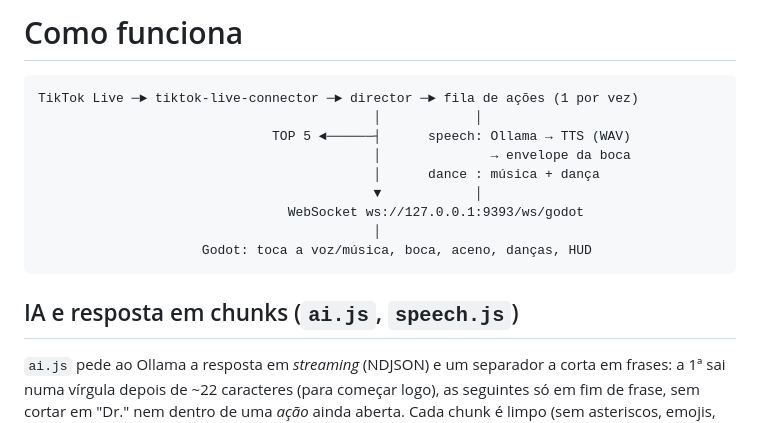
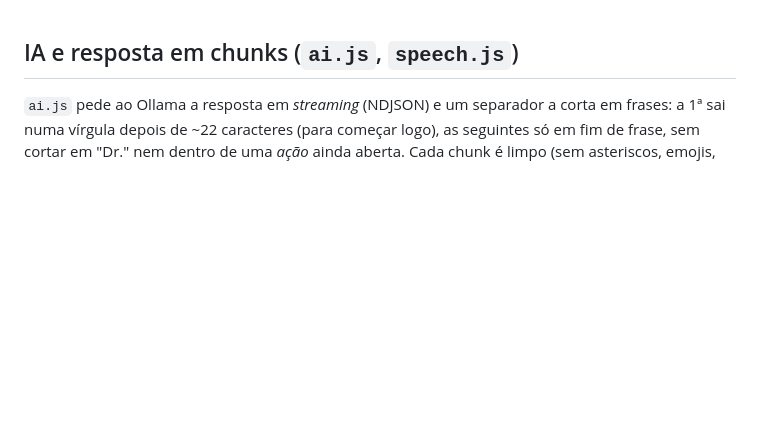
Before and after one commit to LSzerodev/game-interactive, a Markdown page: docs/COMO-FUNCIONA.md, the part around the change. Drawn GitHub-style; blank space fills up the shorter version.

Commit message:
delete: remove one element doc

````diff
--- a/docs/COMO-FUNCIONA.md
+++ b/docs/COMO-FUNCIONA.md
@@ -1,16 +1,3 @@
-# Como funciona
-
-```
-TikTok Live ─► tiktok-live-connector ─► director ─► fila de ações (1 por vez)
-                                           │            │
-                              TOP 5 ◄──────┤      speech: Ollama → TTS (WAV)
-                                           │              → envelope da boca
-                                           │      dance : música + dança
-                                           ▼            │
-                                WebSocket ws://127.0.0.1:9393/ws/godot
-                                           │
-                     Godot: toca a voz/música, boca, aceno, danças, HUD
-```
 
 ## IA e resposta em chunks (`ai.js`, `speech.js`)
 
````
